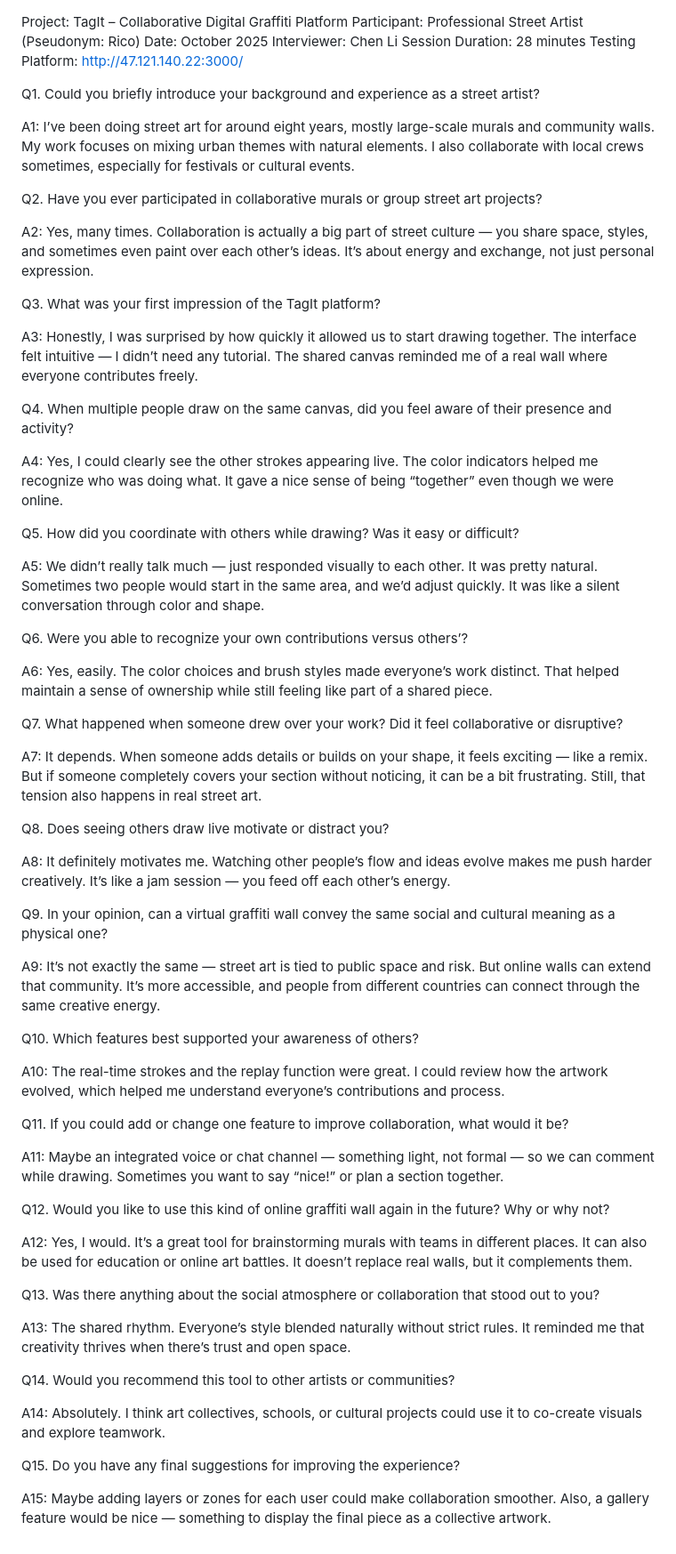
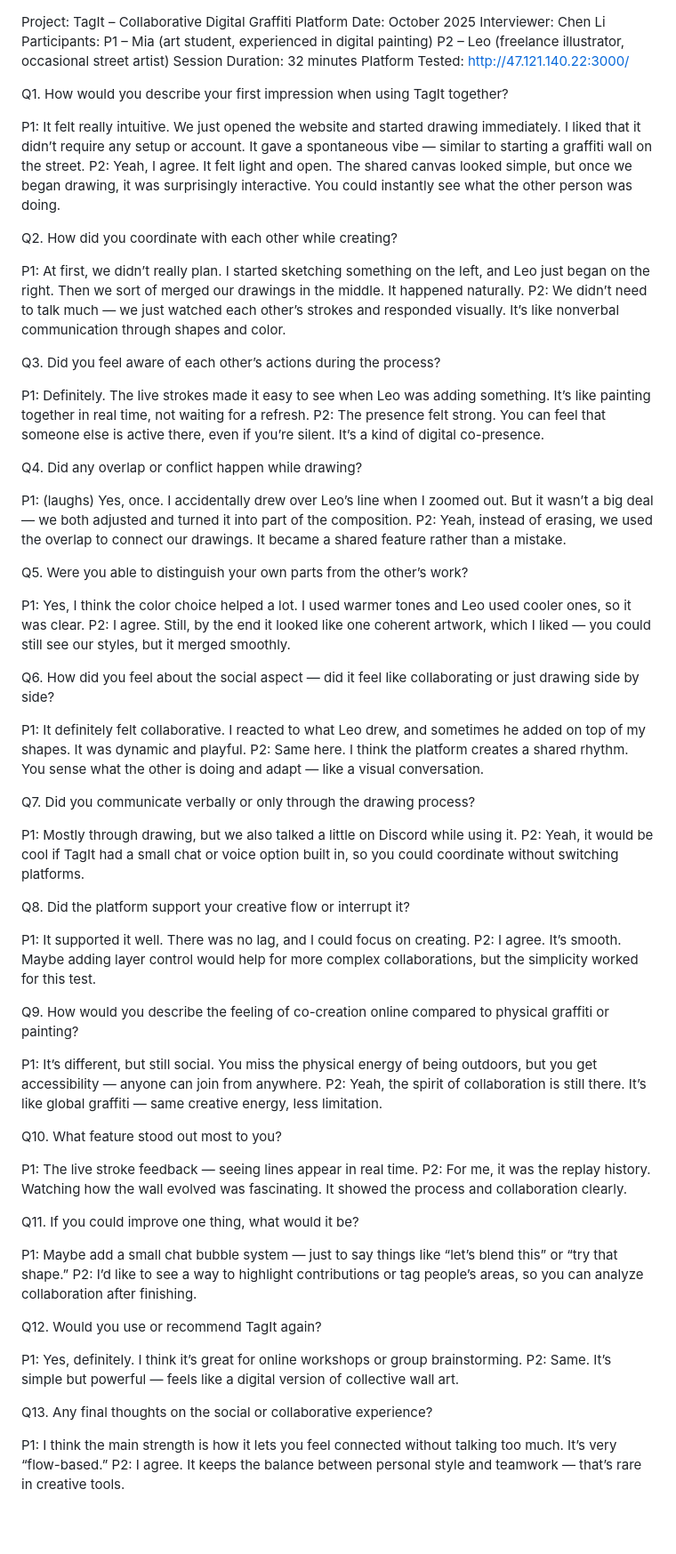
Before and after one commit to Jack-710/DECO3500_Electronic-graffiti-system, a Markdown page: PROJECT_PLAN/User_Testing/u1.md, the part around the change. Shown: that part at 89% size. Drawn GitHub-style; blank space fills up the shorter version.

```diff
--- a/PROJECT_PLAN/User_Testing/u1.md
+++ b/PROJECT_PLAN/User_Testing/u1.md
@@ -1,66 +1,73 @@
 Project: TagIt – Collaborative Digital Graffiti Platform
-Participant: Professional Street Artist (Pseudonym: Rico)
 Date: October 2025
 Interviewer: Chen Li
-Session Duration: 28 minutes
-Testing Platform: http://47.121.140.22:3000/
+Participants:
+P1 – Mia (art student, experienced in digital painting)
+P2 – Leo (freelance illustrator, occasional street artist)
+Session Duration: 32 minutes
+Platform Tested: http://47.121.140.22:3000/
 
-Q1. Could you briefly introduce your background and experience as a street artist?
+Q1. How would you describe your first impression when using TagIt together?
 
-A1: I’ve been doing street art for around eight years, mostly large-scale murals and community walls. My work focuses on mixing urban themes with natural elements. I also collaborate with local crews sometimes, especially for festivals or cultural events.
+P1: It felt really intuitive. We just opened the website and started drawing immediately. I liked that it didn’t require any setup or account. It gave a spontaneous vibe — similar to starting a graffiti wall on the street.
+P2: Yeah, I agree. It felt light and open. The shared canvas looked simple, but once we began drawing, it was surprisingly interactive. You could instantly see what the other person was doing.
 
-Q2. Have you ever participated in collaborative murals or group street art projects?
+Q2. How did you coordinate with each other while creating?
 
-A2: Yes, many times. Collaboration is actually a big part of street culture — you share space, styles, and sometimes even paint over each other’s ideas. It’s about energy and exchange, not just personal expression.
+P1: At first, we didn’t really plan. I started sketching something on the left, and Leo just began on the right. Then we sort of merged our drawings in the middle. It happened naturally.
+P2: We didn’t need to talk much — we just watched each other’s strokes and responded visually. It’s like nonverbal communication through shapes and color.
 
-Q3. What was your first impression of the TagIt platform?
+Q3. Did you feel aware of each other’s actions during the process?
 
-A3: Honestly, I was surprised by how quickly it allowed us to start drawing together. The interface felt intuitive — I didn’t need any tutorial. The shared canvas reminded me of a real wall where everyone contributes freely.
+P1: Definitely. The live strokes made it easy to see when Leo was adding something. It’s like painting together in real time, not waiting for a refresh.
+P2: The presence felt strong. You can feel that someone else is active there, even if you’re silent. It’s a kind of digital co-presence.
 
-Q4. When multiple people draw on the same canvas, did you feel aware of their presence and activity?
+Q4. Did any overlap or conflict happen while drawing?
 
-A4: Yes, I could clearly see the other strokes appearing live. The color indicators helped me recognize who was doing what. It gave a nice sense of being “together” even though we were online.
+P1: (laughs) Yes, once. I accidentally drew over Leo’s line when I zoomed out. But it wasn’t a big deal — we both adjusted and turned it into part of the composition.
+P2: Yeah, instead of erasing, we used the overlap to connect our drawings. It became a shared feature rather than a mistake.
 
-Q5. How did you coordinate with others while drawing? Was it easy or difficult?
+Q5. Were you able to distinguish your own parts from the other’s work?
 
-A5: We didn’t really talk much — just responded visually to each other. It was pretty natural. Sometimes two people would start in the same area, and we’d adjust quickly. It was like a silent conversation through color and shape.
+P1: Yes, I think the color choice helped a lot. I used warmer tones and Leo used cooler ones, so it was clear.
+P2: I agree. Still, by the end it looked like one coherent artwork, which I liked — you could still see our styles, but it merged smoothly.
 
-Q6. Were you able to recognize your own contributions versus others’?
+Q6. How did you feel about the social aspect — did it feel like collaborating or just drawing side by side?
 
-A6: Yes, easily. The color choices and brush styles made everyone’s work distinct. That helped maintain a sense of ownership while still feeling like part of a shared piece.
+P1: It definitely felt collaborative. I reacted to what Leo drew, and sometimes he added on top of my shapes. It was dynamic and playful.
+P2: Same here. I think the platform creates a shared rhythm. You sense what the other is doing and adapt — like a visual conversation.
 
-Q7. What happened when someone drew over your work? Did it feel collaborative or disruptive?
+Q7. Did you communicate verbally or only through the drawing process?
 
-A7: It depends. When someone adds details or builds on your shape, it feels exciting — like a remix. But if someone completely covers your section without noticing, it can be a bit frustrating. Still, that tension also happens in real street art.
+P1: Mostly through drawing, but we also talked a little on Discord while using it.
+P2: Yeah, it would be cool if TagIt had a small chat or voice option built in, so you could coordinate without switching platforms.
 
-Q8. Does seeing others draw live motivate or distract you?
+Q8. Did the platform support your creative flow or interrupt it?
 
-A8: It definitely motivates me. Watching other people’s flow and ideas evolve makes me push harder creatively. It’s like a jam session — you feed off each other’s energy.
+P1: It supported it well. There was no lag, and I could focus on creating.
+P2: I agree. It’s smooth. Maybe adding layer control would help for more complex collaborations, but the simplicity worked for this test.
 
-Q9. In your opinion, can a virtual graffiti wall convey the same social and cultural meaning as a physical one?
+Q9. How would you describe the feeling of co-creation online compared to physical graffiti or painting?
 
-A9: It’s not exactly the same — street art is tied to public space and risk. But online walls can extend that community. It’s more accessible, and people from different countries can connect through the same creative energy.
+P1: It’s different, but still social. You miss the physical energy of being outdoors, but you get accessibility — anyone can join from anywhere.
+P2: Yeah, the spirit of collaboration is still there. It’s like global graffiti — same creative energy, less limitation.
 
-Q10. Which features best supported your awareness of others?
+Q10. What feature stood out most to you?
 
-A10: The real-time strokes and the replay function were great. I could review how the artwork evolved, which helped me understand everyone’s contributions and process.
+P1: The live stroke feedback — seeing lines appear in real time.
+P2: For me, it was the replay history. Watching how the wall evolved was fascinating. It showed the process and collaboration clearly.
 
-Q11. If you could add or change one feature to improve collaboration, what would it be?
+Q11. If you could improve one thing, what would it be?
 
-A11: Maybe an integrated voice or chat channel — something light, not formal — so we can comment while drawing. Sometimes you want to say “nice!” or plan a section together.
+P1: Maybe add a small chat bubble system — just to say things like “let’s blend this” or “try that shape.”
+P2: I’d like to see a way to highlight contributions or tag people’s areas, so you can analyze collaboration after finishing.
 
-Q12. Would you like to use this kind of online graffiti wall again in the future? Why or why not?
+Q12. Would you use or recommend TagIt again?
 
-A12: Yes, I would. It’s a great tool for brainstorming murals with teams in different places. It can also be used for education or online art battles. It doesn’t replace real walls, but it complements them.
+P1: Yes, definitely. I think it’s great for online workshops or group brainstorming.
+P2: Same. It’s simple but powerful — feels like a digital version of collective wall art.
 
-Q13. Was there anything about the social atmosphere or collaboration that stood out to you?
+Q13. Any final thoughts on the social or collaborative experience?
 
-A13: The shared rhythm. Everyone’s style blended naturally without strict rules. It reminded me that creativity thrives when there’s trust and open space.
-
-Q14. Would you recommend this tool to other artists or communities?
-
-A14: Absolutely. I think art collectives, schools, or cultural projects could use it to co-create visuals and explore teamwork.
-
-Q15. Do you have any final suggestions for improving the experience?
-
-A15: Maybe adding layers or zones for each user could make collaboration smoother. Also, a gallery feature would be nice — something to display the final piece as a collective artwork.
+P1: I think the main strength is how it lets you feel connected without talking too much. It’s very “flow-based.”
+P2: I agree. It keeps the balance between personal style and teamwork — that’s rare in creative tools.
```
